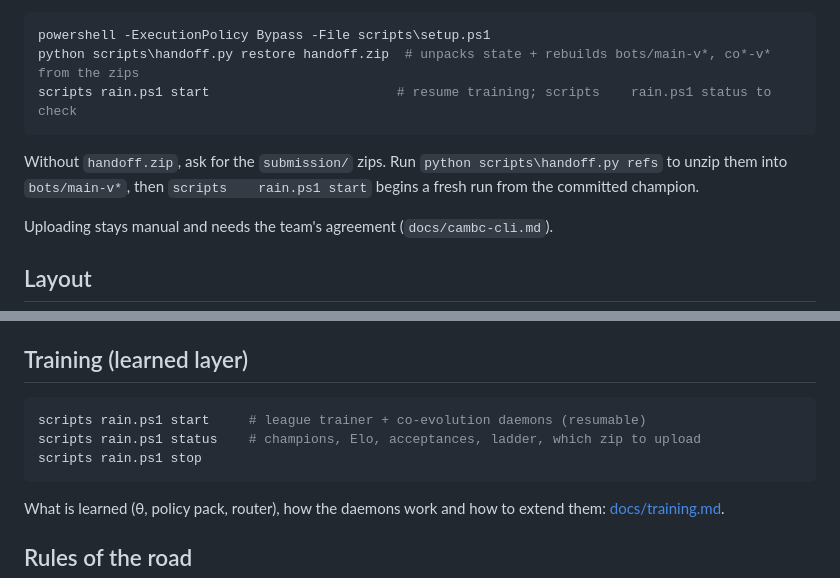
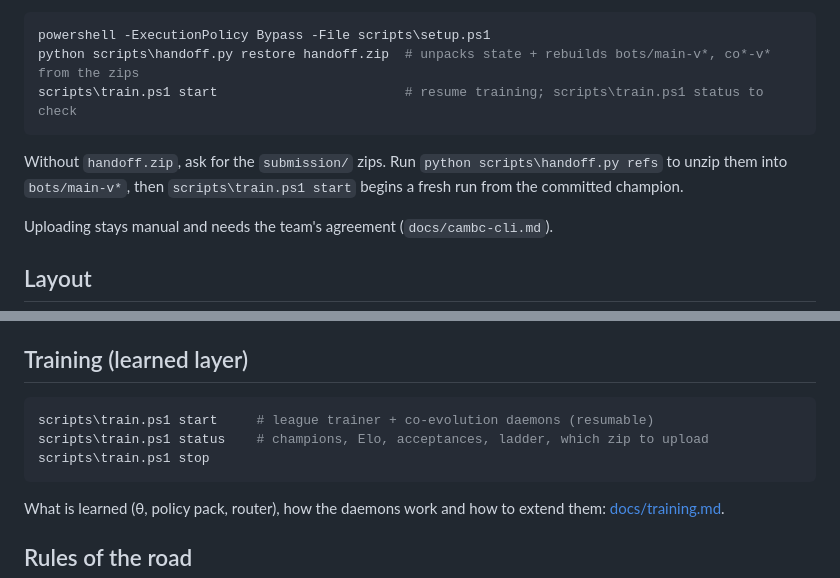
Before and after one commit to Ahmed-Abdul-Rahim/battlecode-2026a, a Markdown page: README.md, 2 parts joined by grey strips. GitHub-like rendering.

Commit message:
docs: fix README path (stray tab)
Co-Authored-By: Claude Opus 5.5 <noreply@anthropic.com>

````diff
--- a/README.md
+++ b/README.md
@@ -44,10 +44,10 @@ python scripts\handoff.py pack                 # -> handoff.zip (~3 MB); add --w
 ```powershell
 powershell -ExecutionPolicy Bypass -File scripts\setup.ps1
 python scripts\handoff.py restore handoff.zip  # unpacks state + rebuilds bots/main-v*, co*-v* from the zips
-scripts	rain.ps1 start                        # resume training; scripts	rain.ps1 status to check
+scripts\train.ps1 start                        # resume training; scripts\train.ps1 status to check
 ```
 
-Without `handoff.zip`, ask for the `submission/` zips. Run `python scripts\handoff.py refs` to unzip them into `bots/main-v*`, then `scripts	rain.ps1 start` begins a fresh run from the committed champion.
+Without `handoff.zip`, ask for the `submission/` zips. Run `python scripts\handoff.py refs` to unzip them into `bots/main-v*`, then `scripts\train.ps1 start` begins a fresh run from the committed champion.
 
 Uploading stays manual and needs the team's agreement (`docs/cambc-cli.md`).
 
@@ -91,9 +91,9 @@ In Claude Code: `/improve [focus]` runs one gated self-improvement iteration (do
 ## Training (learned layer)
 
 ```powershell
-scripts	rain.ps1 start     # league trainer + co-evolution daemons (resumable)
-scripts	rain.ps1 status    # champions, Elo, acceptances, ladder, which zip to upload
-scripts	rain.ps1 stop
+scripts\train.ps1 start     # league trainer + co-evolution daemons (resumable)
+scripts\train.ps1 status    # champions, Elo, acceptances, ladder, which zip to upload
+scripts\train.ps1 stop
 ```
 
 What is learned (θ, policy pack, router), how the daemons work and how to extend them: [docs/training.md](docs/training.md).
````
